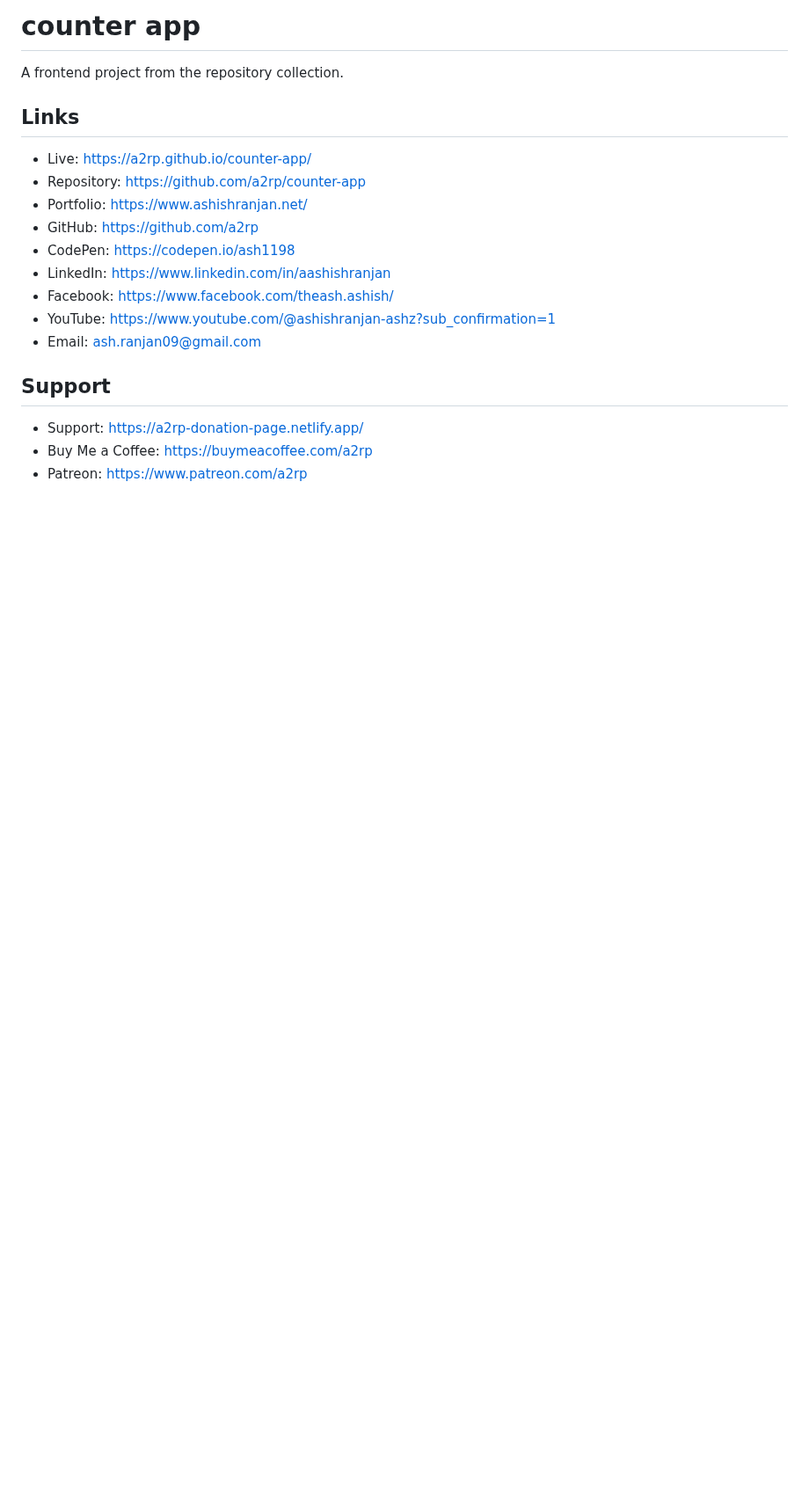
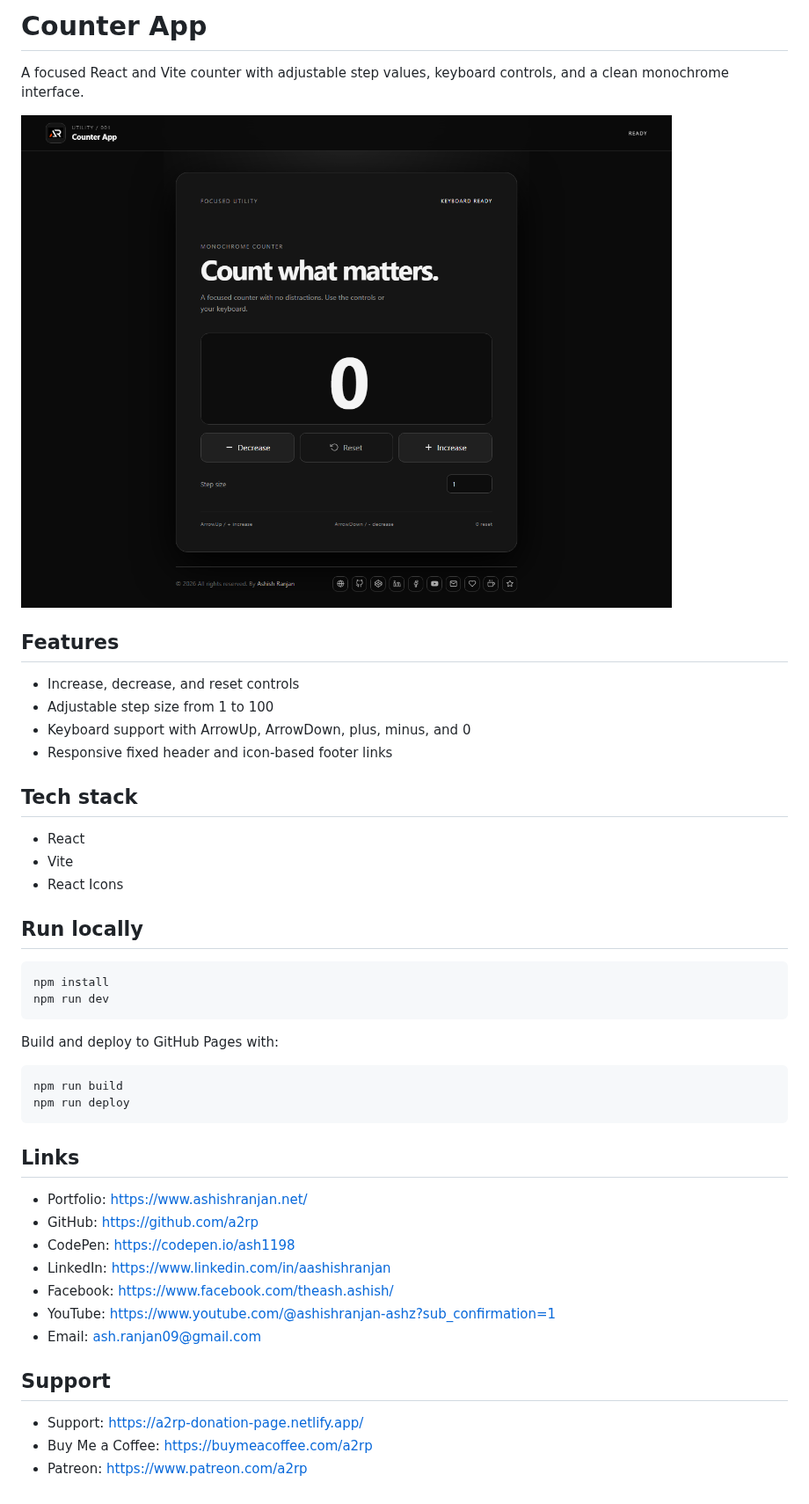
Before and after one commit to a2rp/counter-app, a Markdown page: README.md, the part around the change. Shown at 88% size. Drawn GitHub-style; pictures changed too: screenshot.png (added); blank space fills up the shorter version.

Commit message:
Polish counter app interface

````diff
--- a/README.md
+++ b/README.md
@@ -1,13 +1,38 @@
-# counter app
+# Counter App
 
-A frontend project from the repository collection.
+A focused React and Vite counter with adjustable step values, keyboard controls, and a clean monochrome interface.
 
-<!-- Project links -->
+![Counter App screenshot](screenshot.png)
+
+## Features
+
+- Increase, decrease, and reset controls
+- Adjustable step size from 1 to 100
+- Keyboard support with ArrowUp, ArrowDown, plus, minus, and 0
+- Responsive fixed header and icon-based footer links
+
+## Tech stack
+
+- React
+- Vite
+- React Icons
+
+## Run locally
+
+```bash
+npm install
+npm run dev
+```
+
+Build and deploy to GitHub Pages with:
+
+```bash
+npm run build
+npm run deploy
+```
 
 ## Links
 
-- Live: [https://a2rp.github.io/counter-app/](https://a2rp.github.io/counter-app/)
-- Repository: [https://github.com/a2rp/counter-app](https://github.com/a2rp/counter-app)
 - Portfolio: [https://www.ashishranjan.net/](https://www.ashishranjan.net/)
 - GitHub: [https://github.com/a2rp](https://github.com/a2rp)
 - CodePen: [https://codepen.io/ash1198](https://codepen.io/ash1198)
````
Also changed, not shown: 5 other files.
